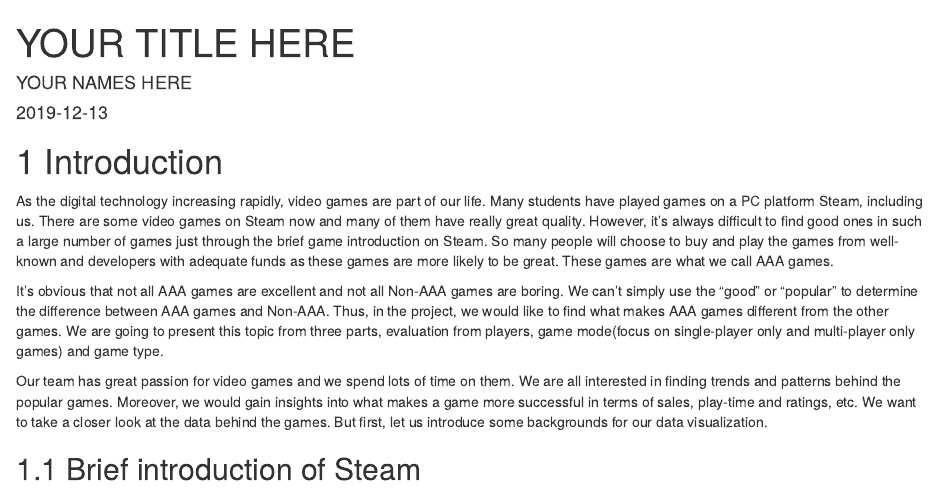
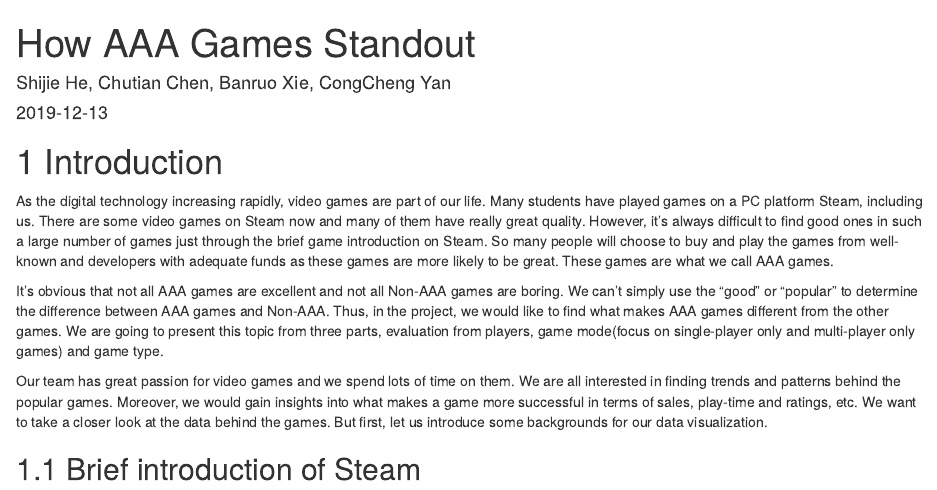
Before and after one commit to jerrysjhe/EDAVfinal, an R Markdown document (index.Rmd): the page in a window 1100 px wide, from its top. Rendered offline with R 4.5, knitr and Pandoc, with nearby package versions; drawn as R Markdown's standard HTML page in place of the format the file asks for.

Commit message:
final111

```diff
--- a/index.Rmd
+++ b/index.Rmd
@@ -1,6 +1,6 @@
 ---
-title: "YOUR TITLE HERE"
-author: "YOUR NAMES HERE"
+title: "How AAA Games Standout"
+author: "Shijie He, Chutian Chen, Banruo Xie, CongCheng Yan"
 date: "`r Sys.Date()`"
 site: bookdown::bookdown_site
 ---
```
